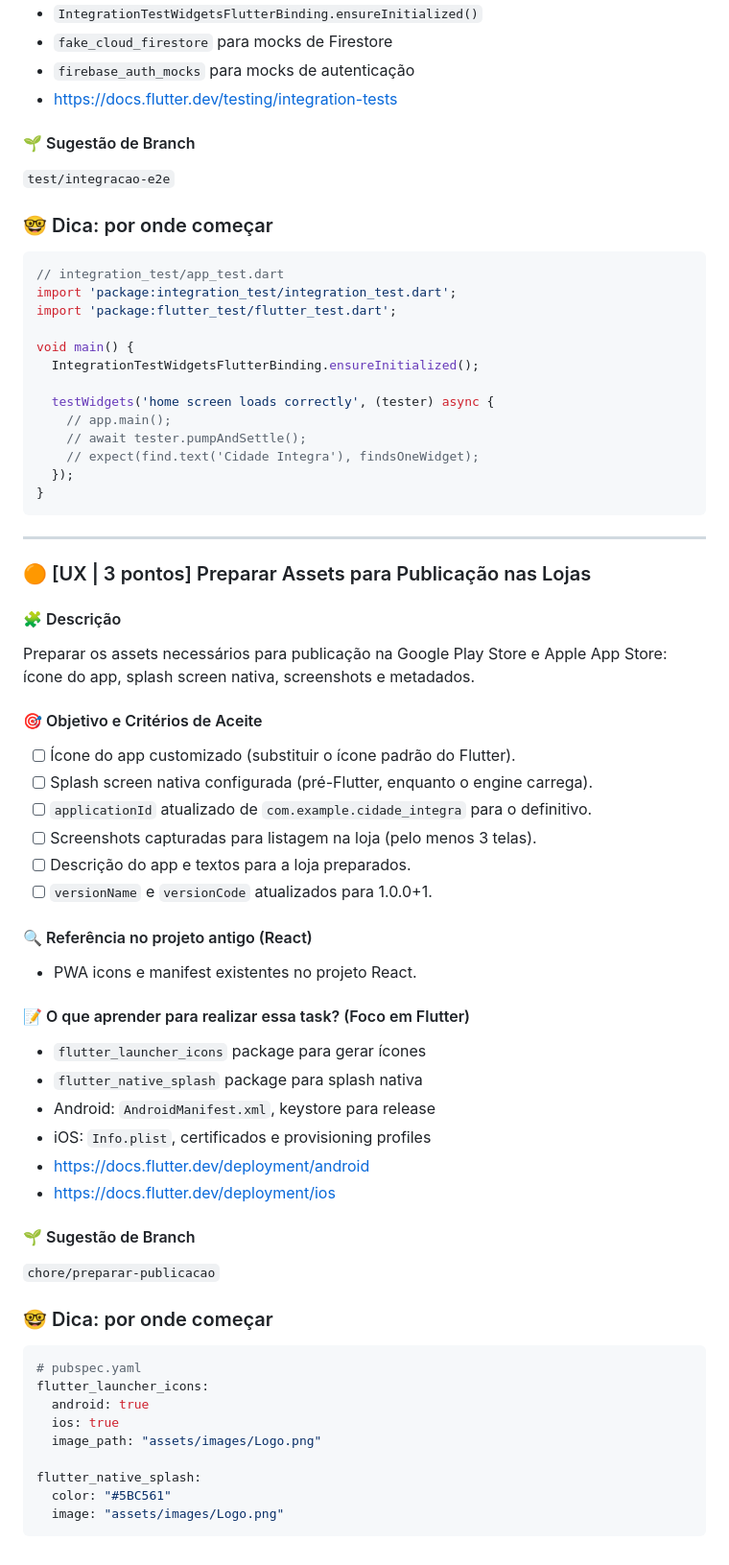
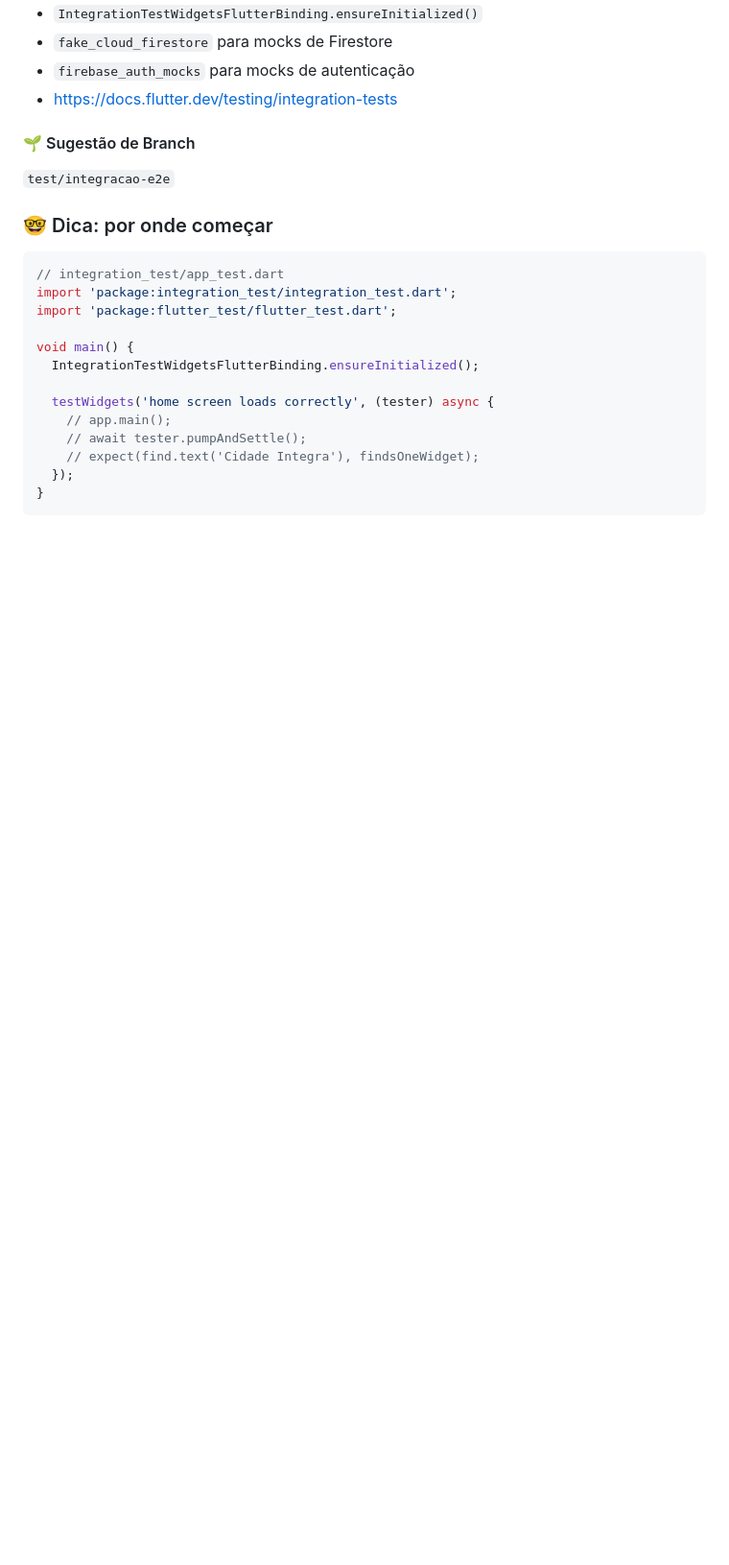
Before and after one commit to cidade-integra/cidade-integra-mobile, a Markdown page: planning/planejamento-tasks-pendentes.md, the part around one of its changes. Shown at 96% size. Drawn GitHub-style; blank space fills up the shorter version.

Commit message:
chore: remove asset preparation task from scope

````diff
--- a/planning/planejamento-tasks-pendentes.md
+++ b/planning/planejamento-tasks-pendentes.md
@@ -352,46 +351,3 @@ void main() {
   });
 }
 ```
-
----
-
-### 🟠 [UX | 3 pontos] Preparar Assets para Publicação nas Lojas
-
-#### 🧩 Descrição
-Preparar os assets necessários para publicação na Google Play Store e Apple App Store: ícone do app, splash screen nativa, screenshots e metadados.
-
-#### 🎯 Objetivo e Critérios de Aceite
-- [ ] Ícone do app customizado (substituir o ícone padrão do Flutter).
-- [ ] Splash screen nativa configurada (pré-Flutter, enquanto o engine carrega).
-- [ ] `applicationId` atualizado de `com.example.cidade_integra` para o definitivo.
-- [ ] Screenshots capturadas para listagem na loja (pelo menos 3 telas).
-- [ ] Descrição do app e textos para a loja preparados.
-- [ ] `versionName` e `versionCode` atualizados para 1.0.0+1.
-
-#### 🔍 Referência no projeto antigo (React)
-- PWA icons e manifest existentes no projeto React.
-
-#### 📝 O que aprender para realizar essa task? (Foco em Flutter)
-- `flutter_launcher_icons` package para gerar ícones
-- `flutter_native_splash` package para splash nativa
-- Android: `AndroidManifest.xml`, keystore para release
-- iOS: `Info.plist`, certificados e provisioning profiles
-- https://docs.flutter.dev/deployment/android
-- https://docs.flutter.dev/deployment/ios
-
-#### 🌱 Sugestão de Branch
-`chore/preparar-publicacao`
-
-### 🤓 Dica: por onde começar
-
-```yaml
-# pubspec.yaml
-flutter_launcher_icons:
-  android: true
-  ios: true
-  image_path: "assets/images/Logo.png"
-
-flutter_native_splash:
-  color: "#5BC561"
-  image: "assets/images/Logo.png"
-```
````
Also changed, not shown: other parts of planning/planejamento-tasks-pendentes.md (+1 -2 lines), planning/planejamento-sld.md (+0 -1 lines).
